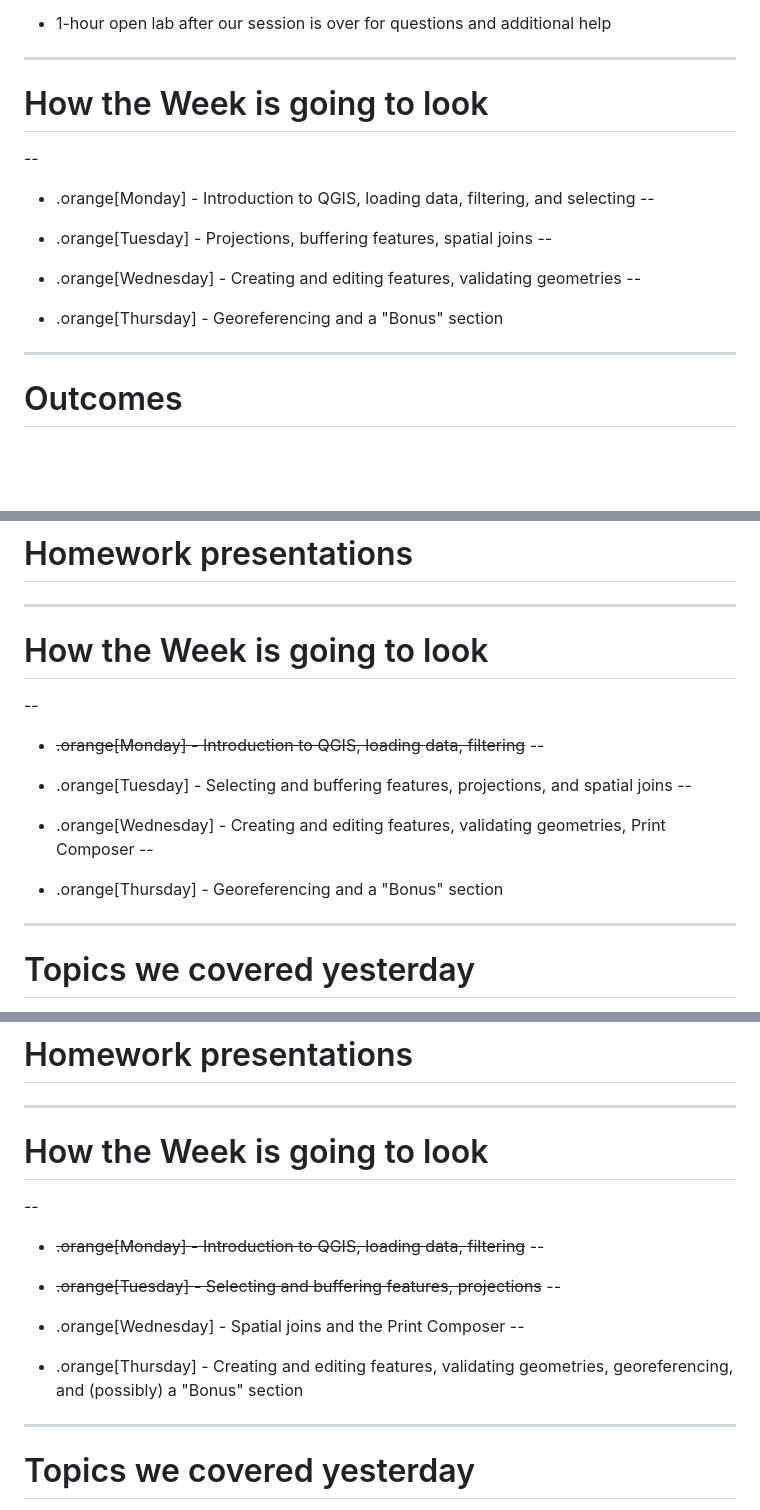
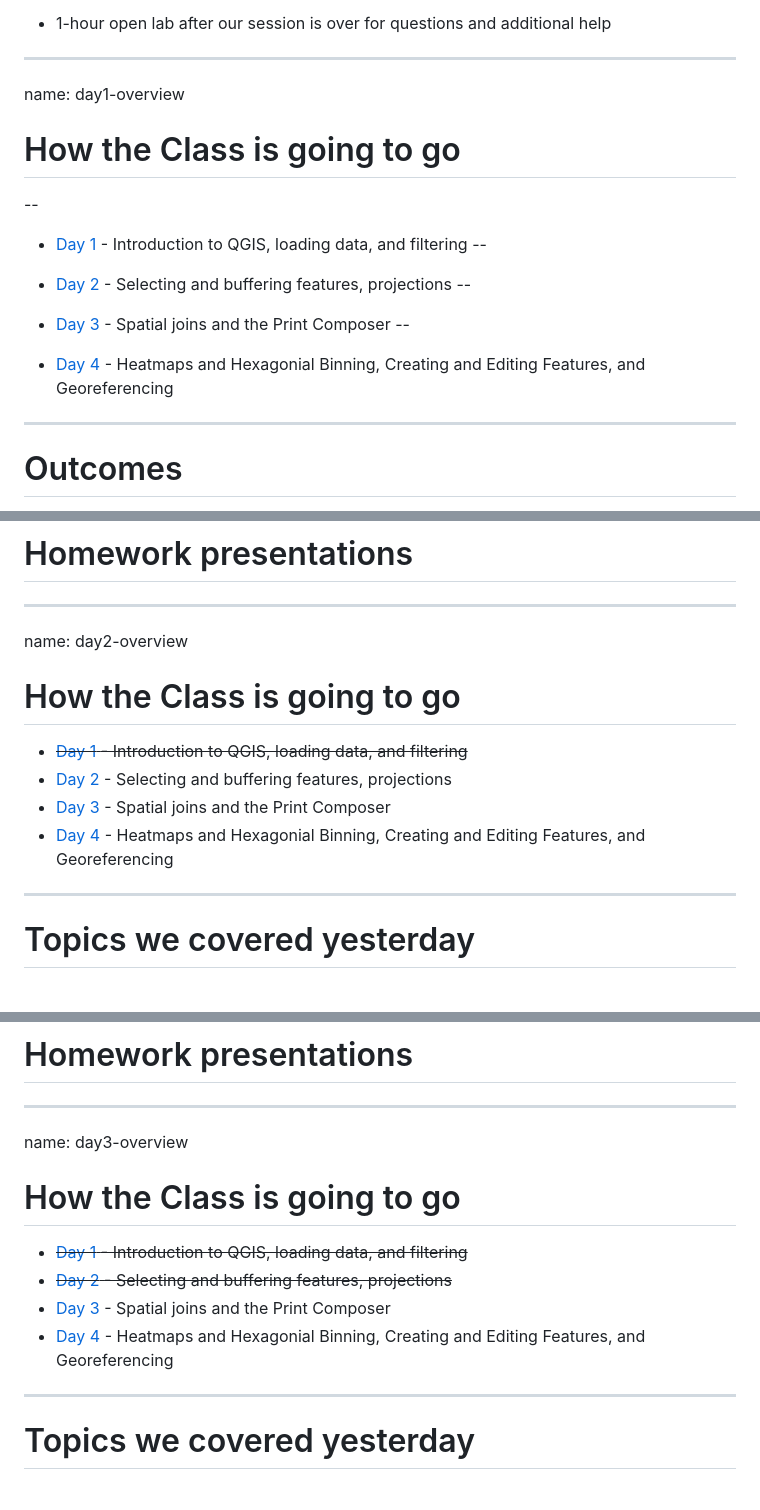
Before and after one commit to Datapolitan-Training/qgis-training-err, a Markdown page: content.md, 3 parts joined by grey strips. Drawn GitHub-style; blank space fills up the shorter version.

Commit message:
content to close #5

```diff
--- a/content.md
+++ b/content.md
@@ -139,20 +139,20 @@ class:center,middle
 + 1-hour open lab after our session is over for questions and additional help
 
 ---
-
-# How the Week is going to look
---
-
-+ .orange[Monday] - Introduction to QGIS, loading data, filtering, and selecting
---
-
-+ .orange[Tuesday] - Projections, buffering features, spatial joins
---
-
-+ .orange[Wednesday] - Creating and editing features, validating geometries
---
-
-+ .orange[Thursday] - Georeferencing and a "Bonus" section
+name: day1-overview
+# How the Class is going to go
+--
+
++ [Day 1](#day1) - Introduction to QGIS, loading data, and filtering
+--
+
++ [Day 2](#day2) - Selecting and buffering features, projections
+--
+
++ [Day 3](#day3) - Spatial joins and the Print Composer
+--
+
++ [Day 4](#day4) - Heatmaps and Hexagonial Binning, Creating and Editing Features, and Georeferencing
 
 ---
 
@@ -1038,20 +1039,12 @@ class:center, middle
 # Homework presentations
 
 ---
-
-# How the Week is going to look
---
-
-+ ~~.orange[Monday] - Introduction to QGIS, loading data, filtering~~
---
-
-+ .orange[Tuesday] - Selecting and buffering features, projections, and spatial joins
---
-
-+ .orange[Wednesday] - Creating and editing features, validating geometries, Print Composer
---
-
-+ .orange[Thursday] - Georeferencing and a "Bonus" section
+name: day2-overview
+# How the Class is going to go
++ ~~[Day 1](#day1) - Introduction to QGIS, loading data, and filtering~~
++ [Day 2](#day2) - Selecting and buffering features, projections
++ [Day 3](#day3) - Spatial joins and the Print Composer
++ [Day 4](#day4) - Heatmaps and Hexagonial Binning, Creating and Editing Features, and Georeferencing
 
 ---
 
@@ -1689,20 +1675,12 @@ class:center, middle
 # Homework presentations
 
 ---
-
-# How the Week is going to look
---
-
-+ ~~.orange[Monday] - Introduction to QGIS, loading data, filtering~~
---
-
-+ ~~.orange[Tuesday] - Selecting and buffering features, projections~~
---
-
-+ .orange[Wednesday] - Spatial joins and the Print Composer
---
-
-+ .orange[Thursday] - Creating and editing features, validating geometries, georeferencing, and (possibly) a "Bonus" section
+name: day3-overview
+# How the Class is going to go
++ ~~[Day 1](#day1) - Introduction to QGIS, loading data, and filtering~~
++ ~~[Day 2](#day2) - Selecting and buffering features, projections~~
++ [Day 3](#day3) - Spatial joins and the Print Composer
++ [Day 4](#day4) - Heatmaps and Hexagonial Binning, Creating and Editing Features, and Georeferencing
 
 ---
 
```
Also changed, not shown: other parts of content.md (+18 -12 lines).
